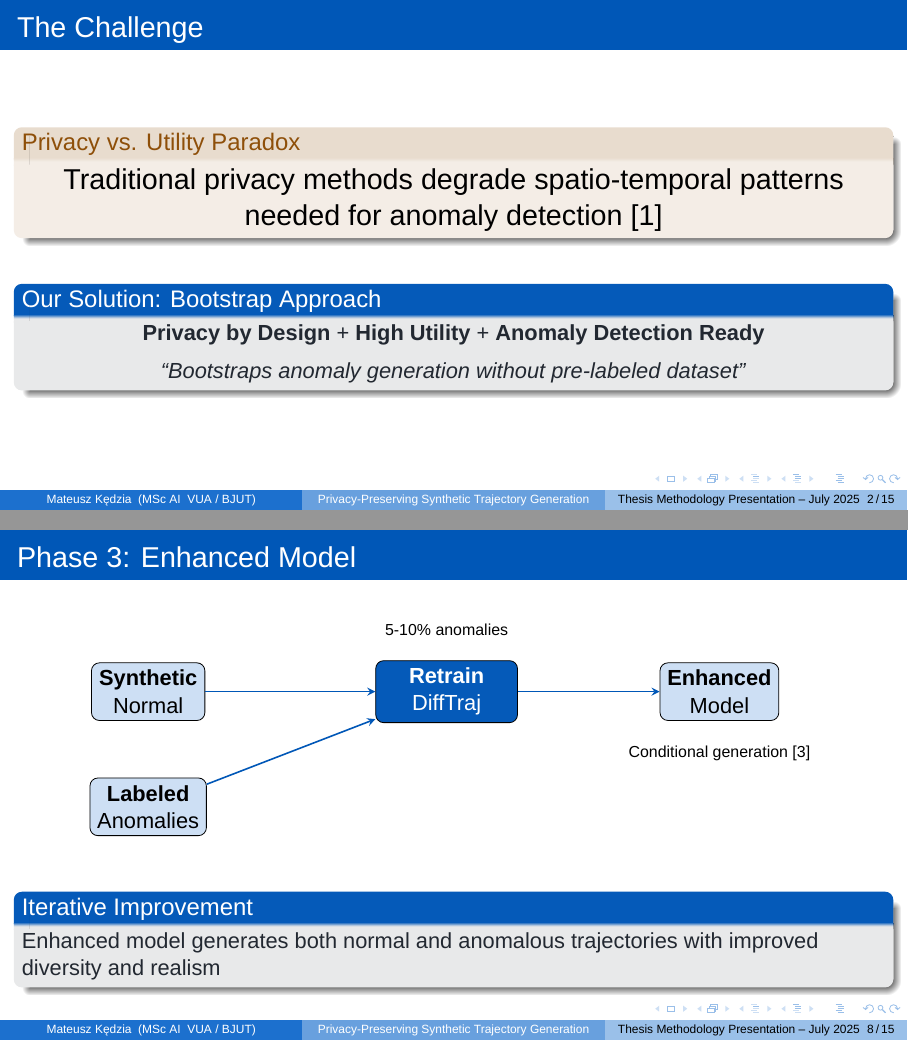
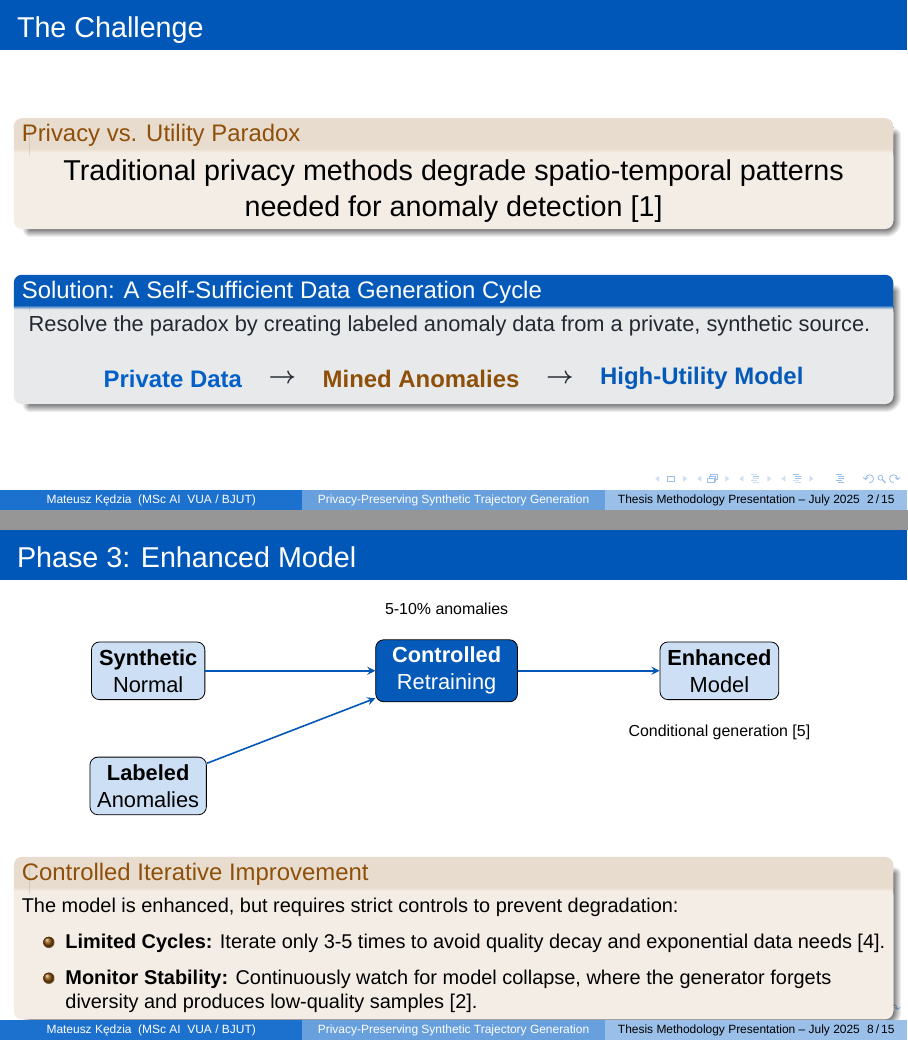
Before and after one commit to matercomus/Matt-K-MSc-AI-Thesis, LaTeX slides (Enhanced_Privacy_Preserving_Beamer.tex): pages 2 and 8 of 15, joined at a grey line. Compiled offline with XeLaTeX.

Commit message:
rephrased bootstrap and added info on iterative improvement

```diff
--- a/Enhanced_Privacy_Preserving_Beamer.tex
+++ b/Enhanced_Privacy_Preserving_Beamer.tex
@@ -123,12 +123,18 @@
   \end{alertblock}
 
   \vspace{1em}
-  \begin{block}{Our Solution: Bootstrap Approach}
+  \begin{block}{Solution: A Self-Sufficient Data Generation Cycle}
     \centering
-    \textbf{Privacy by Design} + \textbf{High Utility} + \textbf{Anomaly Detection Ready}
+    Resolve the paradox by creating labeled anomaly data from a private, synthetic source.
+    \vspace{1em}
 
-    \vspace{0.5em}
-    \textit{``Bootstraps anomaly generation without pre-labeled dataset''}
+    \begin{tikzpicture}[node distance=0.2cm, every node/.style={font=\large}]
+      \node (private) {\textbf{\color{ScienceBlue}Private Data}};
+      \node[right=of private] (arrow1) {$\boldsymbol{\rightarrow}$};
+      \node[right=of arrow1] (anomalous) {\textbf{\color{RustyNail}Mined Anomalies}};
+      \node[right=of anomalous] (arrow2) {$\boldsymbol{\rightarrow}$};
+      \node[right=of arrow2] (utility) {\textbf{\color{AbsoluteZero}High-Utility Model}};
+    \end{tikzpicture}
   \end{block}
 \end{frame}
 
@@ -267,7 +273,7 @@
     ]
       \node[data] (normal) {\textbf{Synthetic}\\Normal};
       \node[data, below=1cm of normal] (anomaly) {\textbf{Labeled}\\Anomalies};
-      \node[process, right=3cm of normal] (retrain) {\textbf{Retrain}\\DiffTraj};
+      \node[process, right=3cm of normal] (retrain) {\textbf{Controlled}\\Retraining};
       \node[data, right=of retrain] (output) {\textbf{Enhanced}\\Model};
       \draw[arrow] (normal) -- (retrain);
       \draw[arrow] (anomaly) -- (retrain);
@@ -278,9 +284,14 @@
     \end{tikzpicture}
   \end{center}
   \vspace{1em}
-  \begin{block}{Iterative Improvement}
-    Enhanced model generates both normal and anomalous trajectories with improved diversity and realism
-  \end{block}
+  \begin{alertblock}{Controlled Iterative Improvement}
+    \small
+    The model is enhanced, but requires strict controls to prevent degradation:
+    \begin{itemize}
+        \item \textbf{Limited Cycles:} Iterate only 3-5 times to avoid quality decay and exponential data needs \cite{seddikHowBadTraining2024}.
+        \item \textbf{Monitor Stability:} Continuously watch for model collapse, where the generator forgets diversity and produces low-quality samples \cite{gerstgrasserModelCollapseInevitable2024}.
+    \end{itemize}
+  \end{alertblock}
 \end{frame}
 
 % --- Rule-Based Anomaly Classification ---
```
Also changed, not shown: Enhanced_Privacy_Preserving_Beamer.tex (2 more changed lines).
